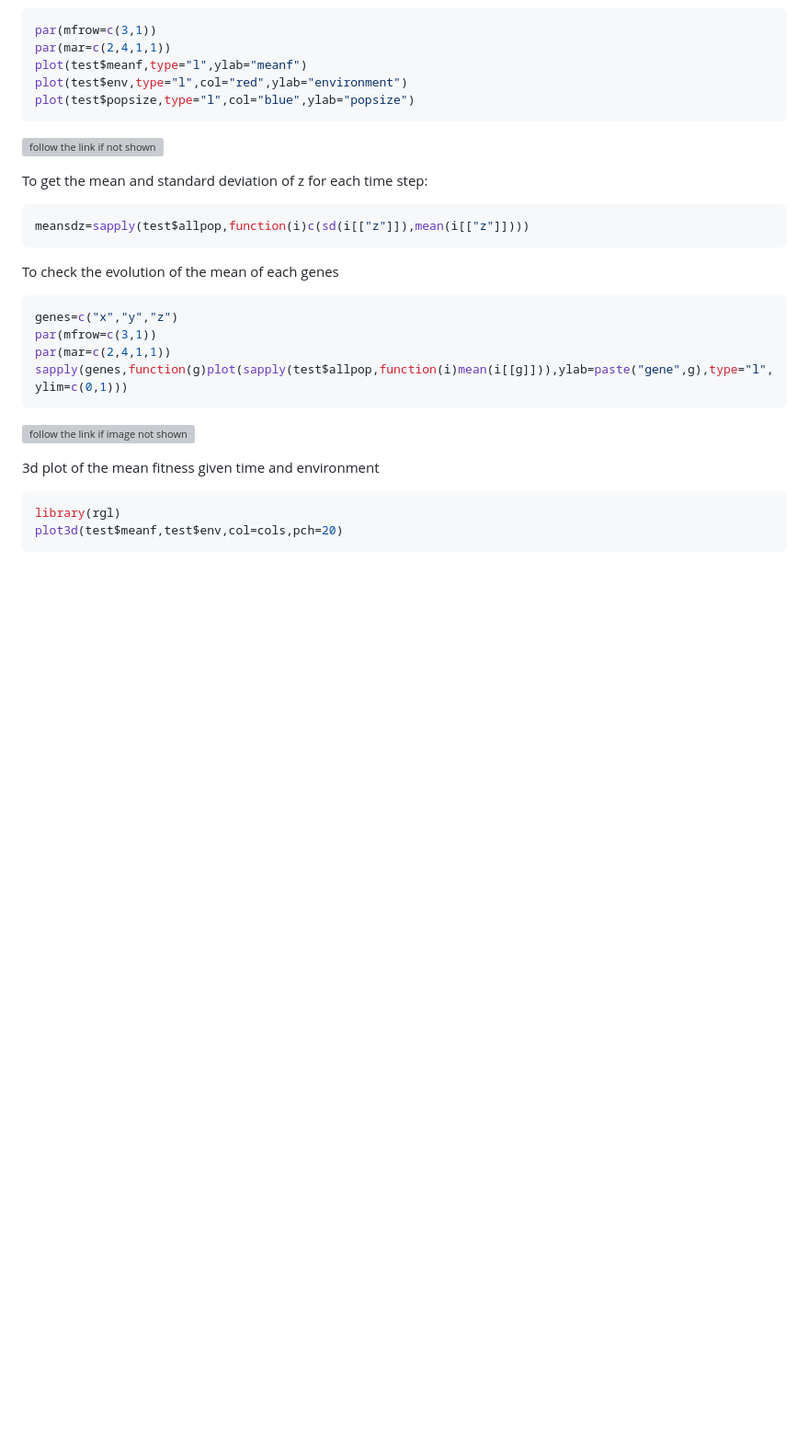
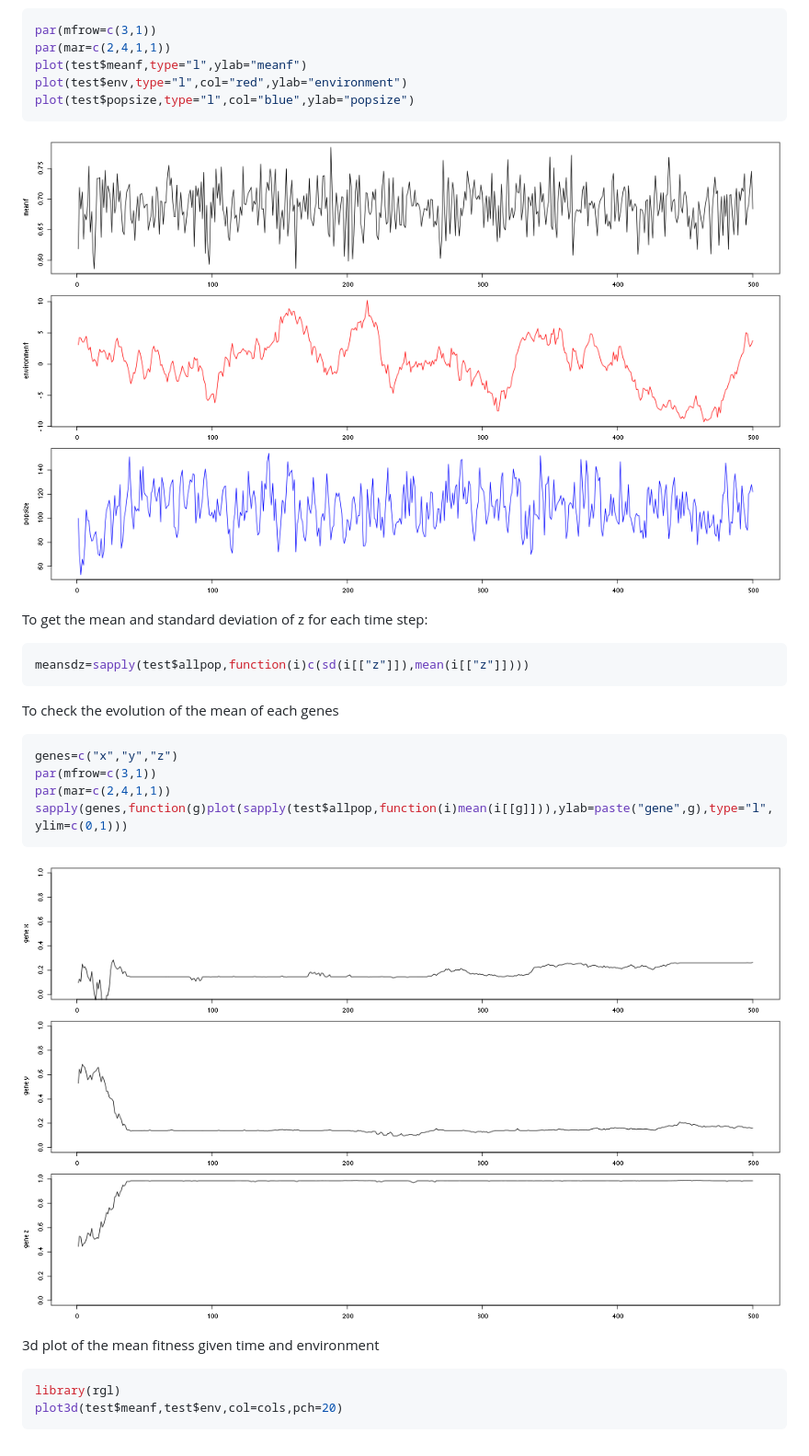
Before and after one commit to simoncarrignon/evosolearn, a Markdown page: README.md, the part around the change. Shown: that part at 92% size. Rendered like a GitHub page; pictures changed too: images/allgenes.png (added), images/env_fit_pop.png (added); blank space fills up the shorter version; grey boxes are pictures that could not be loaded.

Commit message:
change pdf image in png for bette rintegration with git

````diff
--- a/README.md
+++ b/README.md
@@ -47,7 +47,7 @@ plot(test$meanf,type="l",ylab="meanf")
 plot(test$env,type="l",col="red",ylab="environment")
 plot(test$popsize,type="l",col="blue",ylab="popsize")
 ```
-![follow the link if not shown](images/env_fit_pop.pdf)
+![follow the link if not shown](images/env_fit_pop.png)
 
 
 To get the mean and standard deviation of z for each time step:
@@ -63,7 +63,7 @@ par(mfrow=c(3,1))
 par(mar=c(2,4,1,1))
 sapply(genes,function(g)plot(sapply(test$allpop,function(i)mean(i[[g]])),ylab=paste("gene",g),type="l",ylim=c(0,1)))
 ```
-![follow the link if image not shown](images/allgenes.pdf)
+![follow the link if image not shown](images/allgenes.png)
 
 3d plot of the mean fitness given time and environment
 
````
